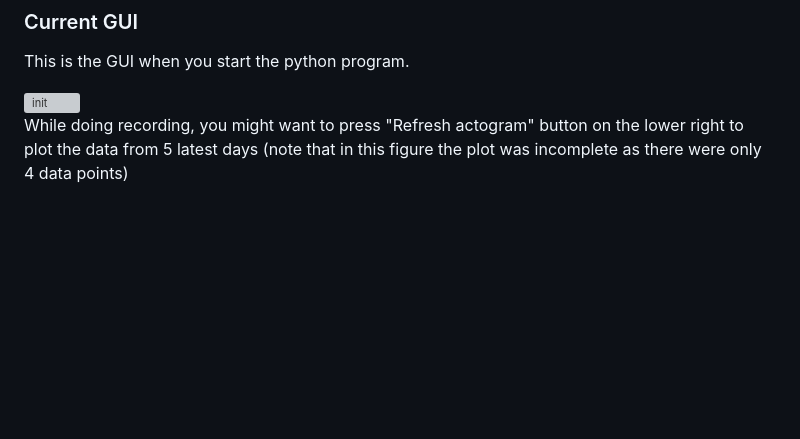
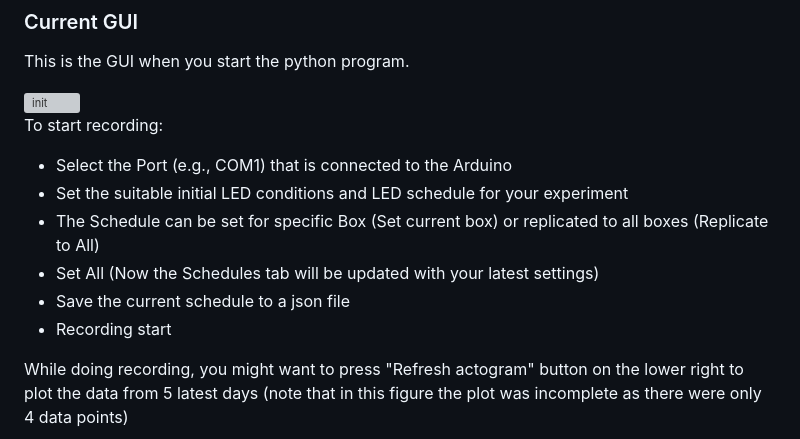
Before and after one commit to JihwanMyung/LocoBox, a Markdown page: README.md, the part around the change. GitHub-like rendering; blank space fills up the shorter version; grey boxes are pictures that could not be loaded.

```diff
--- a/README.md
+++ b/README.md
@@ -34,6 +34,13 @@ This is the GUI when you start the python program.
 
 
 
+To start recording:
+* Select the Port (e.g., COM1) that is connected to the Arduino
+* Set the suitable initial LED conditions and LED schedule for your experiment
+* The Schedule can be set for specific Box (Set current box) or replicated to all boxes (Replicate to All)
+* Set All (Now the Schedules tab will be updated with your latest settings)
+* Save the current schedule to a json file
+* Recording start
 
 While doing recording, you might want to press "Refresh actogram" button on the lower right to plot the data from 5 latest days (note that in this figure the plot was incomplete as there were only 4 data points)
 
```
